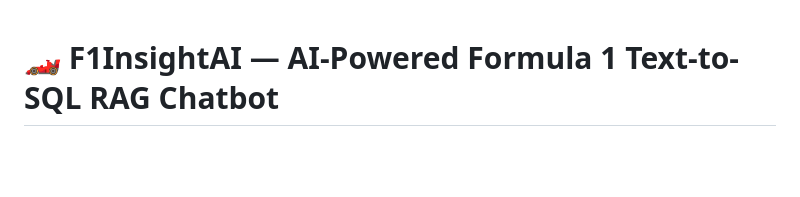
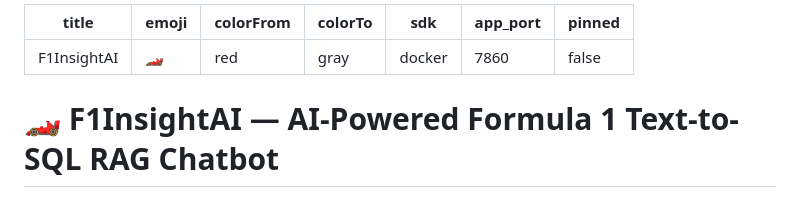
Before and after one commit to Venkateswara-Sahu/AI_Powered_Text-to-SQL_RAG_Chatbot, a Markdown page: README.md, the part around the change. Drawn GitHub-style; blank space fills up the shorter version.

Commit message:
add HF spaces metadata

```diff
--- a/README.md
+++ b/README.md
@@ -1,3 +1,13 @@
+---
+title: F1InsightAI
+emoji: 🏎️
+colorFrom: red
+colorTo: gray
+sdk: docker
+app_port: 7860
+pinned: false
+---
+
 # 🏎️ F1InsightAI — AI-Powered Formula 1 Text-to-SQL RAG Chatbot
 
 An AI-powered RAG (Retrieval-Augmented Generation) chatbot that converts natural language questions into SQL queries over a comprehensive Formula 1 database (1950–2024) hosted on **TiDB Cloud**. Built with Flask, a LangGraph agentic pipeline, Groq API (Llama 3.3 70B), and FAISS-based RAG for schema-aware SQL generation.
```
